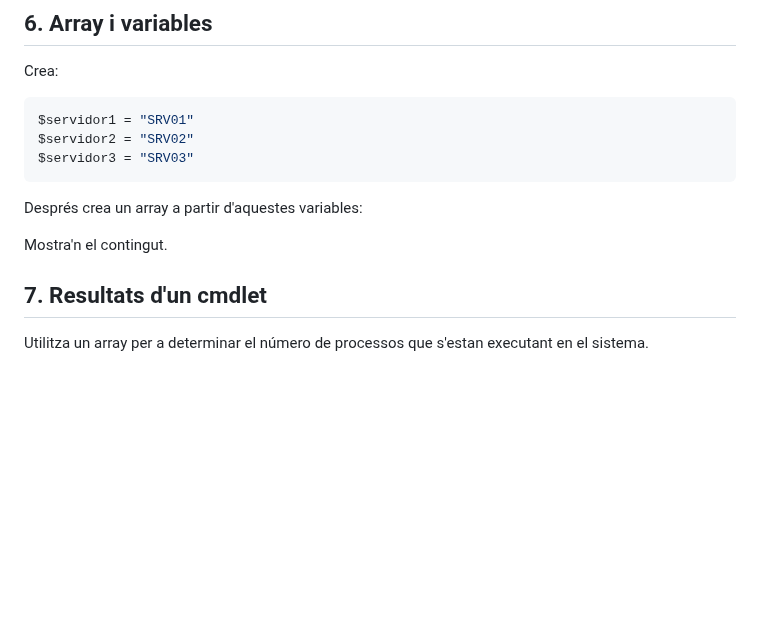
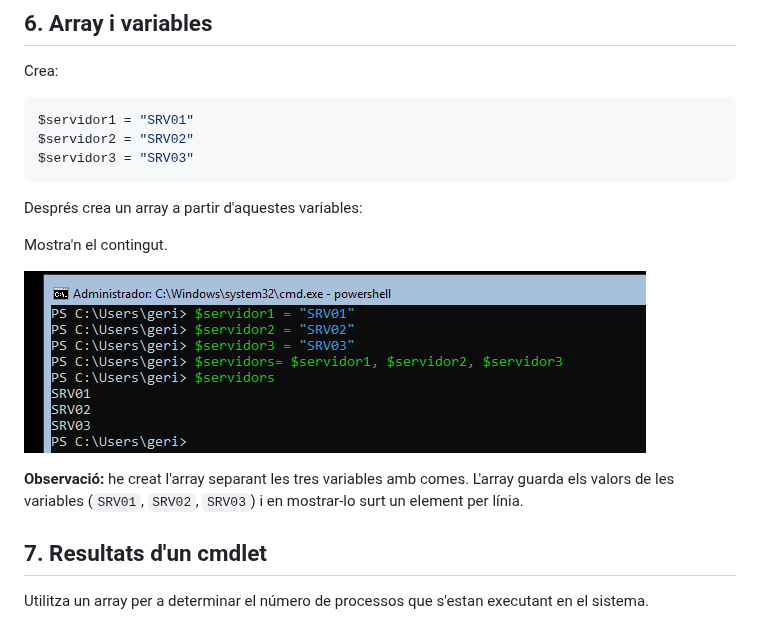
Before and after one commit to geript8/ASO-2026, a Markdown page: 04.Arrays.md, the part around the change. Drawn GitHub-style; pictures changed too: fotos/separantvariables.png (added); blank space fills up the shorter version.

Commit message:
separant variables

```diff
--- a/04.Arrays.md
+++ b/04.Arrays.md
@@ -108,6 +108,11 @@ $servidor3 = "SRV03"
 Després crea un array a partir d'aquestes variables:
 
 Mostra'n el contingut.
+
+![Variables de Powershell](fotos/separantvariables.png)
+
+**Observació:** he creat l'array separant les tres variables amb comes. L'array guarda els valors de les variables (`SRV01`, `SRV02`, `SRV03`) i en mostrar-lo surt un element per línia.
+
 ## 7. Resultats d'un cmdlet
 
 Utilitza un array per a determinar el número de processos que s'estan executant en el sistema.
```
